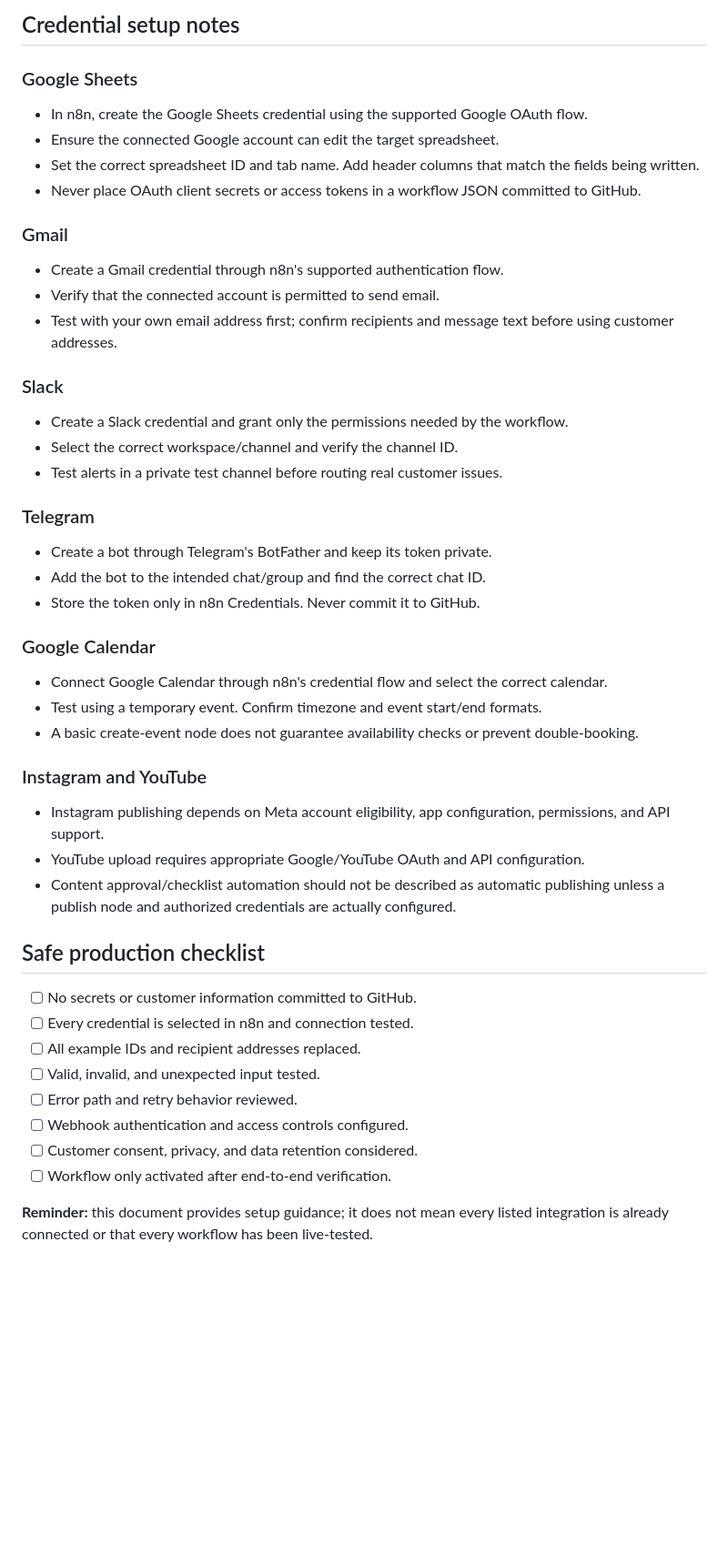
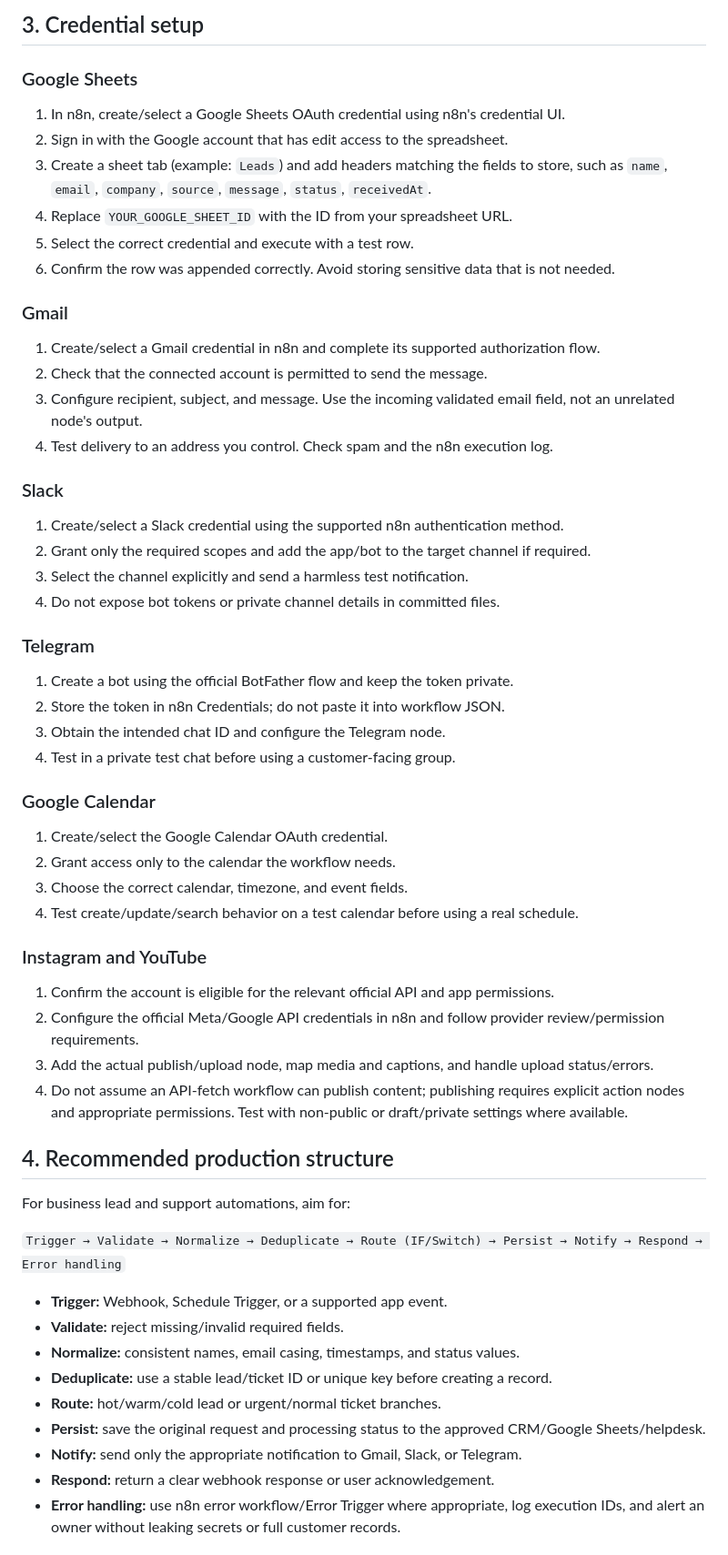
Before and after one commit to Farhanillahiclass/FlowForge-AI, a Markdown page: workflows/CREDENTIALS-GUIDE.md, the part around one of its changes. Shown at 91% size. Rendered like a GitHub page; blank space fills up the shorter version.

Commit message:
Rewrite workflow guide with honest completeness and setup steps

```diff
--- a/workflows/CREDENTIALS-GUIDE.md
+++ b/workflows/CREDENTIALS-GUIDE.md
@@ -40,46 +43,63 @@ This guide explains the credentials and account setup to check for each workflow
 
-## Credential setup notes
+## 3. Credential setup
 
 ### Google Sheets
-- In n8n, create the Google Sheets credential using the supported Google OAuth flow.
-- Ensure the connected Google account can edit the target spreadsheet.
-- Set the correct spreadsheet ID and tab name. Add header columns that match the fields being written.
-- Never place OAuth client secrets or access tokens in a workflow JSON committed to GitHub.
+
+1. In n8n, create/select a Google Sheets OAuth credential using n8n's credential UI.
+2. Sign in with the Google account that has edit access to the spreadsheet.
+3. Create a sheet tab (example: `Leads`) and add headers matching the fields to store, such as `name`, `email`, `company`, `source`, `message`, `status`, `receivedAt`.
+4. Replace `YOUR_GOOGLE_SHEET_ID` with the ID from your spreadsheet URL.
+5. Select the correct credential and execute with a test row.
+6. Confirm the row was appended correctly. Avoid storing sensitive data that is not needed.
 
 ### Gmail
-- Create a Gmail credential through n8n's supported authentication flow.
-- Verify that the connected account is permitted to send email.
-- Test with your own email address first; confirm recipients and message text before using customer addresses.
+
+1. Create/select a Gmail credential in n8n and complete its supported authorization flow.
+2. Check that the connected account is permitted to send the message.
+3. Configure recipient, subject, and message. Use the incoming validated email field, not an unrelated node's output.
+4. Test delivery to an address you control. Check spam and the n8n execution log.
 
 ### Slack
-- Create a Slack credential and grant only the permissions needed by the workflow.
-- Select the correct workspace/channel and verify the channel ID.
-- Test alerts in a private test channel before routing real customer issues.
+
+1. Create/select a Slack credential using the supported n8n authentication method.
+2. Grant only the required scopes and add the app/bot to the target channel if required.
+3. Select the channel explicitly and send a harmless test notification.
+4. Do not expose bot tokens or private channel details in committed files.
 
 ### Telegram
-- Create a bot through Telegram's BotFather and keep its token private.
-- Add the bot to the intended chat/group and find the correct chat ID.
-- Store the token only in n8n Credentials. Never commit it to GitHub.
+
+1. Create a bot using the official BotFather flow and keep the token private.
+2. Store the token in n8n Credentials; do not paste it into workflow JSON.
+3. Obtain the intended chat ID and configure the Telegram node.
+4. Test in a private test chat before using a customer-facing group.
 
 ### Google Calendar
-- Connect Google Calendar through n8n's credential flow and select the correct calendar.
-- Test using a temporary event. Confirm timezone and event start/end formats.
-- A basic create-event node does not guarantee availability checks or prevent double-booking.
+
+1. Create/select the Google Calendar OAuth credential.
+2. Grant access only to the calendar the workflow needs.
+3. Choose the correct calendar, timezone, and event fields.
+4. Test create/update/search behavior on a test calendar before using a real schedule.
 
 ### Instagram and YouTube
-- Instagram publishing depends on Meta account eligibility, app configuration, permissions, and API support.
-- YouTube upload requires appropriate Google/YouTube OAuth and API configuration.
-- Content approval/checklist automation should not be described as automatic publishing unless a publish node and authorized credentials are actually configured.
 
-## Safe production checklist
+1. Confirm the account is eligible for the relevant official API and app permissions.
+2. Configure the official Meta/Google API credentials in n8n and follow provider review/permission requirements.
+3. Add the actual publish/upload node, map media and captions, and handle upload status/errors.
+4. Do not assume an API-fetch workflow can publish content; publishing requires explicit action nodes and appropriate permissions. Test with non-public or draft/private settings where available.
 
-- [ ] No secrets or customer information committed to GitHub.
-- [ ] Every credential is selected in n8n and connection tested.
-- [ ] All example IDs and recipient addresses replaced.
-- [ ] Valid, invalid, and unexpected input tested.
-- [ ] Error path and retry behavior reviewed.
-- [ ] Webhook authentication and access controls configured.
-- [ ] Customer consent, privacy, and data retention considered.
-- [ ] Workflow only activated after end-to-end verification.
+## 4. Recommended production structure
 
-**Reminder:** this document provides setup guidance; it does not mean every listed integration is already connected or that every workflow has been live-tested.
+For business lead and support automations, aim for:
+
+`Trigger → Validate → Normalize → Deduplicate → Route (IF/Switch) → Persist → Notify → Respond → Error handling`
+
+- **Trigger:** Webhook, Schedule Trigger, or a supported app event.
+- **Validate:** reject missing/invalid required fields.
+- **Normalize:** consistent names, email casing, timestamps, and status values.
+- **Deduplicate:** use a stable lead/ticket ID or unique key before creating a record.
+- **Route:** hot/warm/cold lead or urgent/normal ticket branches.
+- **Persist:** save the original request and processing status to the approved CRM/Google Sheets/helpdesk.
+- **Notify:** send only the appropriate notification to Gmail, Slack, or Telegram.
+- **Respond:** return a clear webhook response or user acknowledgement.
+- **Error handling:** use n8n error workflow/Error Trigger where appropriate, log execution IDs, and alert an owner without leaking secrets or full customer records.
+
```
Also changed, not shown: other parts of workflows/CREDENTIALS-GUIDE.md (+80 -32 lines).
